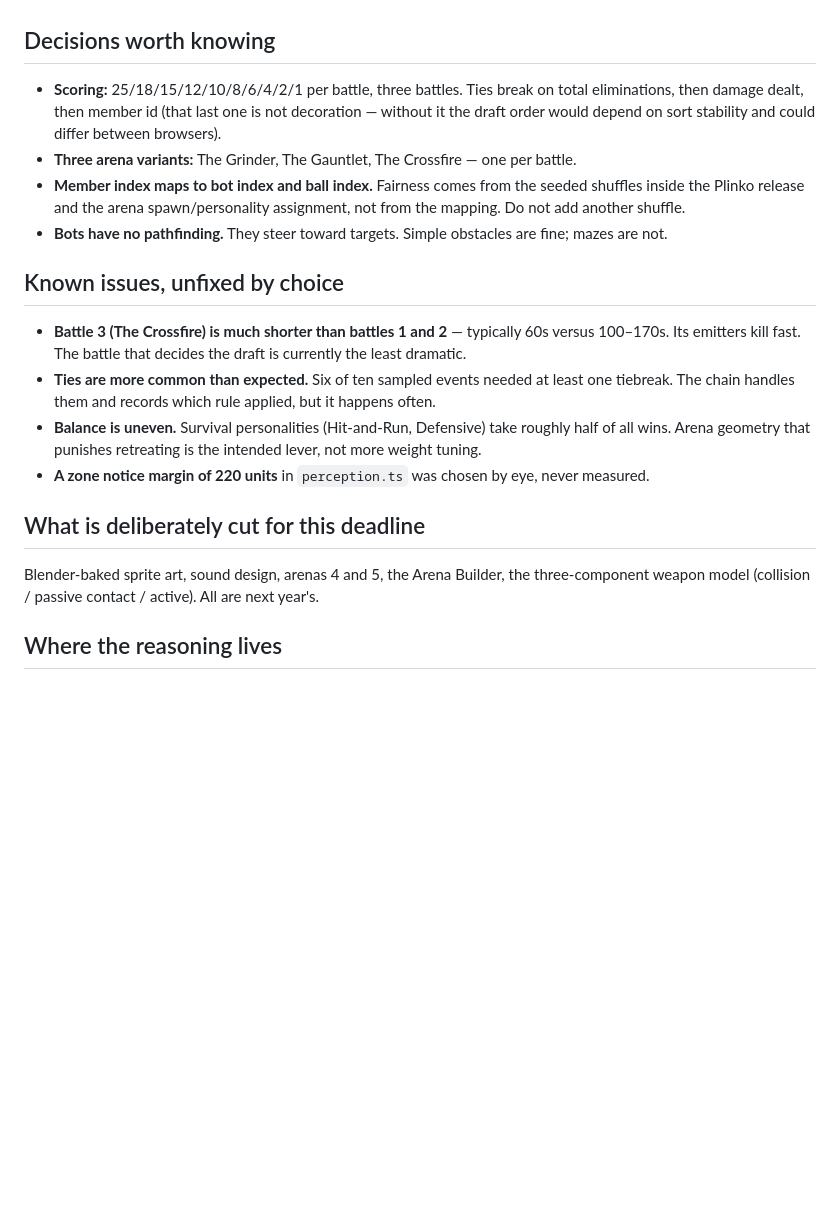
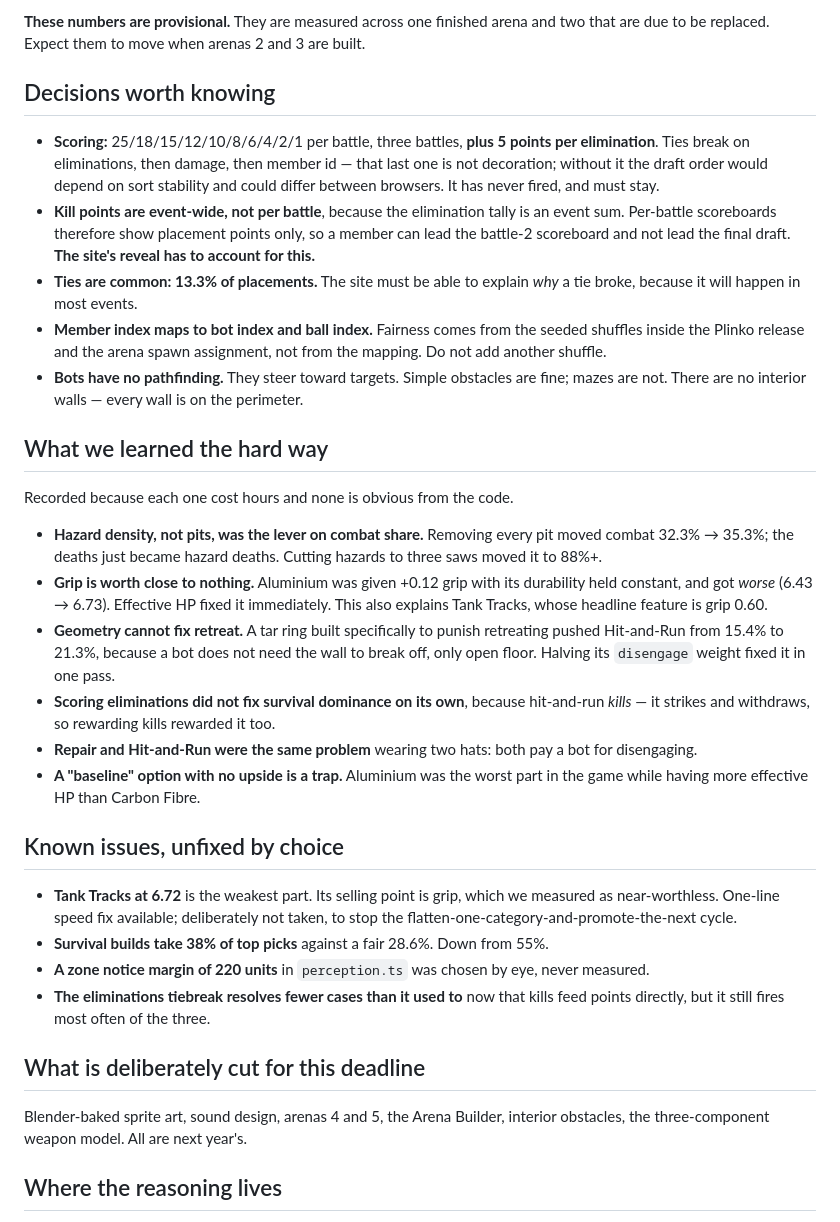
Before and after one commit to vindeezy/QuestDraftSelector, a Markdown page: docs/STATUS.md, the part around one of its changes. Rendered like a GitHub page; blank space fills up the shorter version.

```diff
--- a/docs/STATUS.md
+++ b/docs/STATUS.md
@@ -45,32 +83,58 @@ changing the points table after recording invalidates the record.
+**These numbers are provisional.** They are measured across one finished arena and two that
+are due to be replaced. Expect them to move when arenas 2 and 3 are built.
 
 ## Decisions worth knowing
 
-- **Scoring:** 25/18/15/12/10/8/6/4/2/1 per battle, three battles. Ties break on total
-  eliminations, then damage dealt, then member id (that last one is not decoration — without
-  it the draft order would depend on sort stability and could differ between browsers).
-- **Three arena variants:** The Grinder, The Gauntlet, The Crossfire — one per battle.
-- **Member index maps to bot index and ball index.** Fairness comes from the seeded
-  shuffles inside the Plinko release and the arena spawn/personality assignment, not from
-  the mapping. Do not add another shuffle.
-- **Bots have no pathfinding.** They steer toward targets. Simple obstacles are fine;
-  mazes are not.
+- **Scoring:** 25/18/15/12/10/8/6/4/2/1 per battle, three battles, **plus 5 points per
+  elimination**. Ties break on eliminations, then damage, then member id — that last one is
+  not decoration; without it the draft order would depend on sort stability and could
+  differ between browsers. It has never fired, and must stay.
+- **Kill points are event-wide, not per battle**, because the elimination tally is an event
+  sum. Per-battle scoreboards therefore show placement points only, so a member can lead the
+  battle-2 scoreboard and not lead the final draft. **The site's reveal has to account for
+  this.**
+- **Ties are common: 13.3% of placements.** The site must be able to explain *why* a tie
+  broke, because it will happen in most events.
+- **Member index maps to bot index and ball index.** Fairness comes from the seeded shuffles
+  inside the Plinko release and the arena spawn assignment, not from the mapping. Do not add
+  another shuffle.
+- **Bots have no pathfinding.** They steer toward targets. Simple obstacles are fine; mazes
+  are not. There are no interior walls — every wall is on the perimeter.
+
+## What we learned the hard way
+
+Recorded because each one cost hours and none is obvious from the code.
+
+- **Hazard density, not pits, was the lever on combat share.** Removing every pit moved
+  combat 32.3% → 35.3%; the deaths just became hazard deaths. Cutting hazards to three saws
+  moved it to 88%+.
+- **Grip is worth close to nothing.** Aluminium was given +0.12 grip with its durability
+  held constant, and got *worse* (6.43 → 6.73). Effective HP fixed it immediately. This also
+  explains Tank Tracks, whose headline feature is grip 0.60.
+- **Geometry cannot fix retreat.** A tar ring built specifically to punish retreating pushed
+  Hit-and-Run from 15.4% to 21.3%, because a bot does not need the wall to break off, only
+  open floor. Halving its `disengage` weight fixed it in one pass.
+- **Scoring eliminations did not fix survival dominance on its own**, because hit-and-run
+  *kills* — it strikes and withdraws, so rewarding kills rewarded it too.
+- **Repair and Hit-and-Run were the same problem** wearing two hats: both pay a bot for
+  disengaging.
+- **A "baseline" option with no upside is a trap.** Aluminium was the worst part in the game
+  while having more effective HP than Carbon Fibre.
 
 ## Known issues, unfixed by choice
 
-- **Battle 3 (The Crossfire) is much shorter than battles 1 and 2** — typically 60s versus
-  100–170s. Its emitters kill fast. The battle that decides the draft is currently the
-  least dramatic.
-- **Ties are more common than expected.** Six of ten sampled events needed at least one
-  tiebreak. The chain handles them and records which rule applied, but it happens often.
-- **Balance is uneven.** Survival personalities (Hit-and-Run, Defensive) take roughly half
-  of all wins. Arena geometry that punishes retreating is the intended lever, not more
-  weight tuning.
+- **Tank Tracks at 6.72** is the weakest part. Its selling point is grip, which we measured
+  as near-worthless. One-line speed fix available; deliberately not taken, to stop the
+  flatten-one-category-and-promote-the-next cycle.
+- **Survival builds take 38% of top picks** against a fair 28.6%. Down from 55%.
 - **A zone notice margin of 220 units** in `perception.ts` was chosen by eye, never measured.
+- **The eliminations tiebreak resolves fewer cases than it used to** now that kills feed
+  points directly, but it still fires most often of the three.
 
 ## What is deliberately cut for this deadline
 
-Blender-baked sprite art, sound design, arenas 4 and 5, the Arena Builder, the
-three-component weapon model (collision / passive contact / active). All are next year's.
+Blender-baked sprite art, sound design, arenas 4 and 5, the Arena Builder, interior
+obstacles, the three-component weapon model. All are next year's.
 
 ## Where the reasoning lives
 
```
Also changed, not shown: other parts of docs/STATUS.md (+53 -15 lines).
